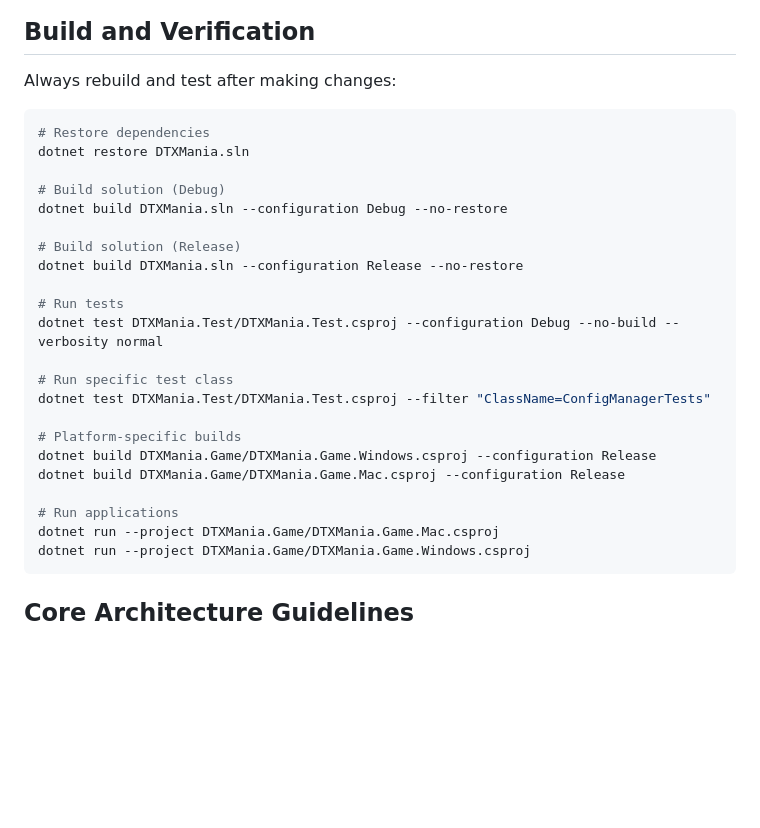
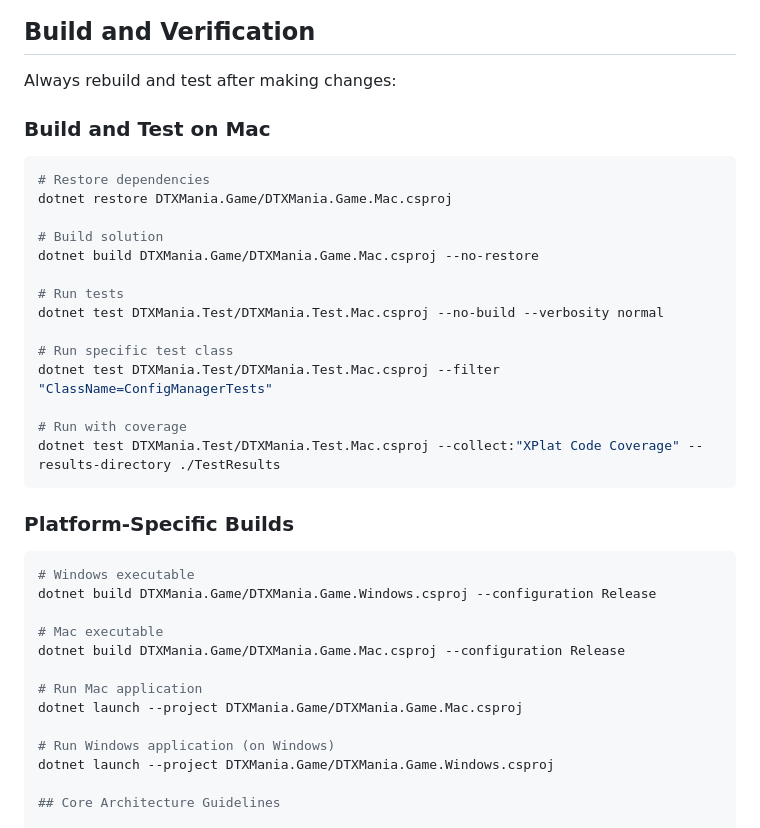
Before and after one commit to cwchanap/DTXManiaCX, a Markdown page: .github/copilot-instructions.md, the part around the change. Rendered like a GitHub page; blank space fills up the shorter version.

````diff
--- a/.github/copilot-instructions.md
+++ b/.github/copilot-instructions.md
@@ -9,30 +9,38 @@ DTXManiaCX is a cross-platform port of DTXMania to .NET 8 using MonoGame. The or
 
 ## Build and Verification
 Always rebuild and test after making changes:
+
+### Build and Test on Mac
 ```bash
 # Restore dependencies
-dotnet restore DTXMania.sln
+dotnet restore DTXMania.Game/DTXMania.Game.Mac.csproj
 
-# Build solution (Debug)
-dotnet build DTXMania.sln --configuration Debug --no-restore
-
-# Build solution (Release)
-dotnet build DTXMania.sln --configuration Release --no-restore
+# Build solution
+dotnet build DTXMania.Game/DTXMania.Game.Mac.csproj --no-restore
 
 # Run tests
-dotnet test DTXMania.Test/DTXMania.Test.csproj --configuration Debug --no-build --verbosity normal
+dotnet test DTXMania.Test/DTXMania.Test.Mac.csproj --no-build --verbosity normal
 
 # Run specific test class
-dotnet test DTXMania.Test/DTXMania.Test.csproj --filter "ClassName=ConfigManagerTests"
+dotnet test DTXMania.Test/DTXMania.Test.Mac.csproj --filter "ClassName=ConfigManagerTests"
 
-# Platform-specific builds
+# Run with coverage
+dotnet test DTXMania.Test/DTXMania.Test.Mac.csproj --collect:"XPlat Code Coverage" --results-directory ./TestResults
+```
+
+### Platform-Specific Builds
+```bash
+# Windows executable
 dotnet build DTXMania.Game/DTXMania.Game.Windows.csproj --configuration Release
+
+# Mac executable
 dotnet build DTXMania.Game/DTXMania.Game.Mac.csproj --configuration Release
 
-# Run applications
-dotnet run --project DTXMania.Game/DTXMania.Game.Mac.csproj
-dotnet run --project DTXMania.Game/DTXMania.Game.Windows.csproj
-```
+# Run Mac application
+dotnet launch --project DTXMania.Game/DTXMania.Game.Mac.csproj
+
+# Run Windows application (on Windows)
+dotnet launch --project DTXMania.Game/DTXMania.Game.Windows.csproj
 
 ## Core Architecture Guidelines
 
````
Also changed, not shown: CLAUDE.md (+11 -12 lines).
